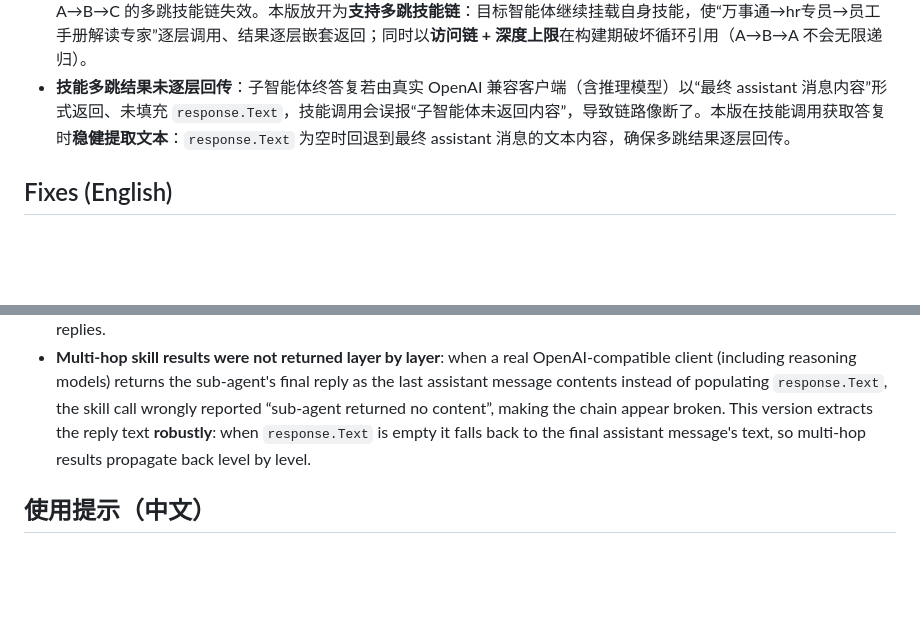
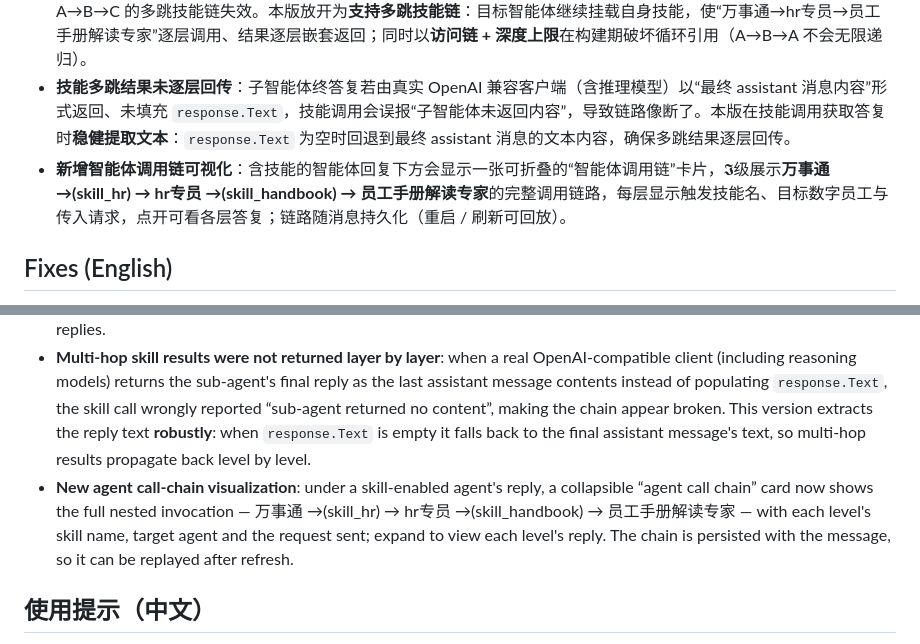
Before and after one commit to DavidCompute/AG-UI_Multi-Party, a Markdown page: RELEASE_NOTES.md, 2 parts joined by grey strips. Rendered like a GitHub page; blank space fills up the shorter version.

Commit message:
Update release notes with call-chain visualization

```diff
--- a/RELEASE_NOTES.md
+++ b/RELEASE_NOTES.md
@@ -13,6 +13,7 @@
 - **网页标题显示“应用名”而非实际应用名**：国际化字典里 `brand.name` 键被“白标设置-应用名输入框”的标签覆盖，导致标题 / 顶栏 / 未读提示显示的是标签“应用名 / App name”而不是配置的应用名。本版把该标签键重命名为独立的 `brand.appNameLabel`，页面标题与顶栏恢复显示白标设置里配置的应用名。
 - **技能只能激活一层（万事通→hr→手册专家 无法逐层触发）**：旧版为防循环，技能目标智能体不再挂载自身技能，导致 A→B→C 的多跳技能链失效。本版放开为**支持多跳技能链**：目标智能体继续挂载自身技能，使“万事通→hr专员→员工手册解读专家”逐层调用、结果逐层嵌套返回；同时以<b>访问链 + 深度上限</b>在构建期破坏循环引用（A→B→A 不会无限递归）。
 - **技能多跳结果未逐层回传**：子智能体终答复若由真实 OpenAI 兼容客户端（含推理模型）以“最终 assistant 消息内容”形式返回、未填充 `response.Text`，技能调用会误报“子智能体未返回内容”，导致链路像断了。本版在技能调用获取答复时<b>稳健提取文本</b>：`response.Text` 为空时回退到最终 assistant 消息的文本内容，确保多跳结果逐层回传。
+- **新增智能体调用链可视化**：含技能的智能体回复下方会显示一张可折叠的“智能体调用链”卡片，𝕴级展示<b>万事通 →(skill_hr) → hr专员 →(skill_handbook) → 员工手册解读专家</b>的完整调用链路，每层显示触发技能名、目标数字员工与传入请求，点开可看各层答复；链路随消息持久化（重启 / 刷新可回放）。
 
 ## Fixes (English)
 - **First registered user couldn't become admin**: the old build re-seeded built-in demo accounts (`zhangsan`, who automatically became admin as the "first registered" user; and `lisi`) after a data reset, so your real account never got admin rights. This version **completely removes demo-account seeding** - after clearing data, the first account you register is now the admin.
@@ -26,6 +27,7 @@
 - **KB has the term but `can't find it`**: pure vector search can drop hits for rare terms like `专享福利假` or long table-of-contents text when similarity falls below the threshold. This version adds a **keyword-recall fallback**: after retrieving candidate chunks, it re-scores them with BM25 against the query terms and recovers fragments that match by wording but were missed by the vector search - so a term that clearly exists in the document is no longer reported as `not found`.
 - **Skill invocation searched the wrong knowledge base**: when agent 1 uses a skill to invoke a KB-enabled agent 2, the old build incorrectly searched agent 1's knowledge base (the skill call reused the host's ambient context). This version switches the context to the **target agent** during the skill call, so agent 2 retrieves from its own knowledge base and then replies.
 - **Multi-hop skill results were not returned layer by layer**: when a real OpenAI-compatible client (including reasoning models) returns the sub-agent's final reply as the last assistant message contents instead of populating `response.Text`, the skill call wrongly reported “sub-agent returned no content”, making the chain appear broken. This version extracts the reply text **robustly**: when `response.Text` is empty it falls back to the final assistant message's text, so multi-hop results propagate back level by level.
+- **New agent call-chain visualization**: under a skill-enabled agent's reply, a collapsible “agent call chain” card now shows the full nested invocation — 万事通 →(skill_hr) → hr专员 →(skill_handbook) → 员工手册解读专家 — with each level's skill name, target agent and the request sent; expand to view each level's reply. The chain is persisted with the message, so it can be replayed after refresh.
 
 ## 使用提示（中文）
 全新安装或想彻底重置：先完全退出桌面版，再删除 `%LocalAppData%\AguiGroupChat\data\` 目录后启动，第一个注册账号即为管理员。
```
